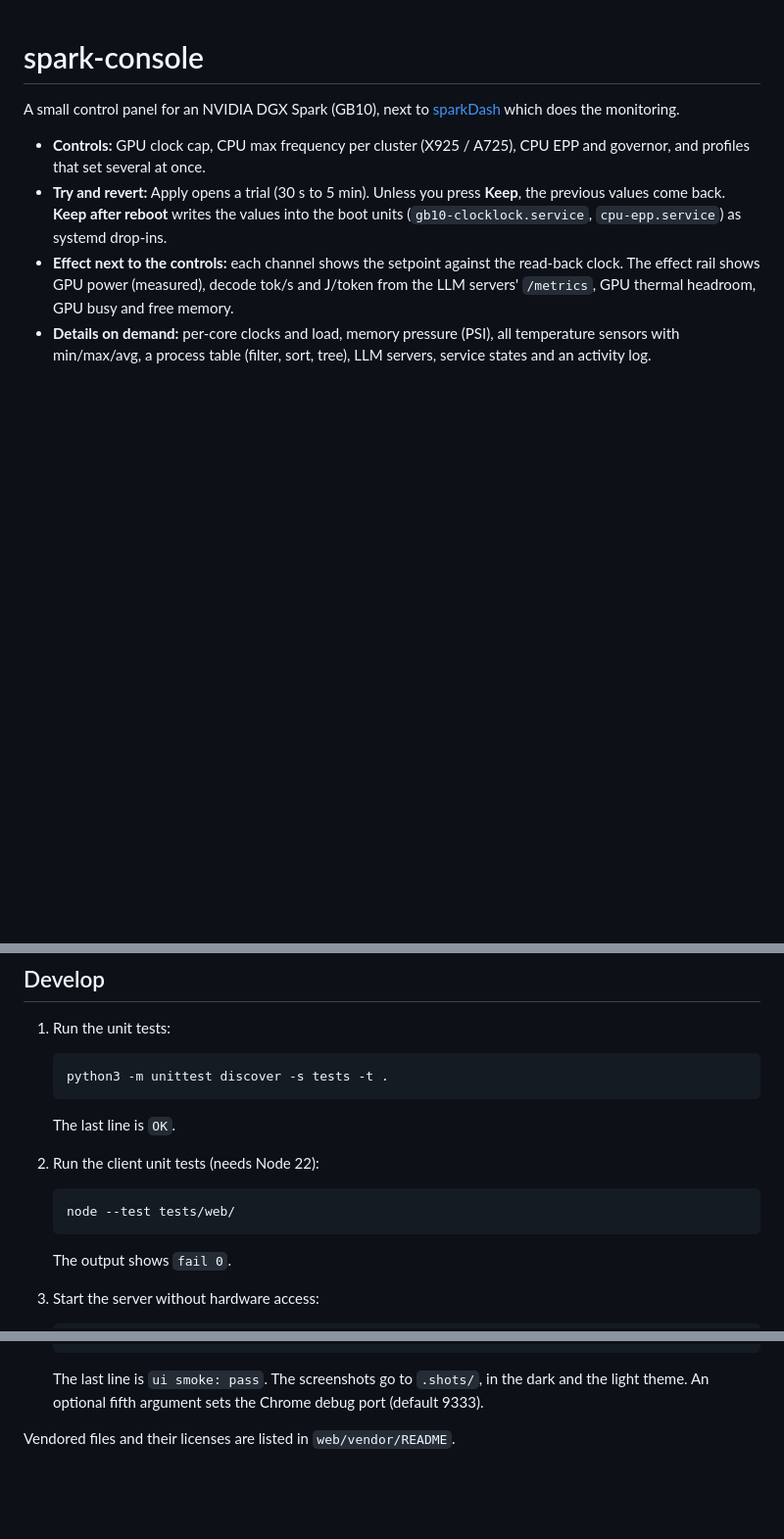
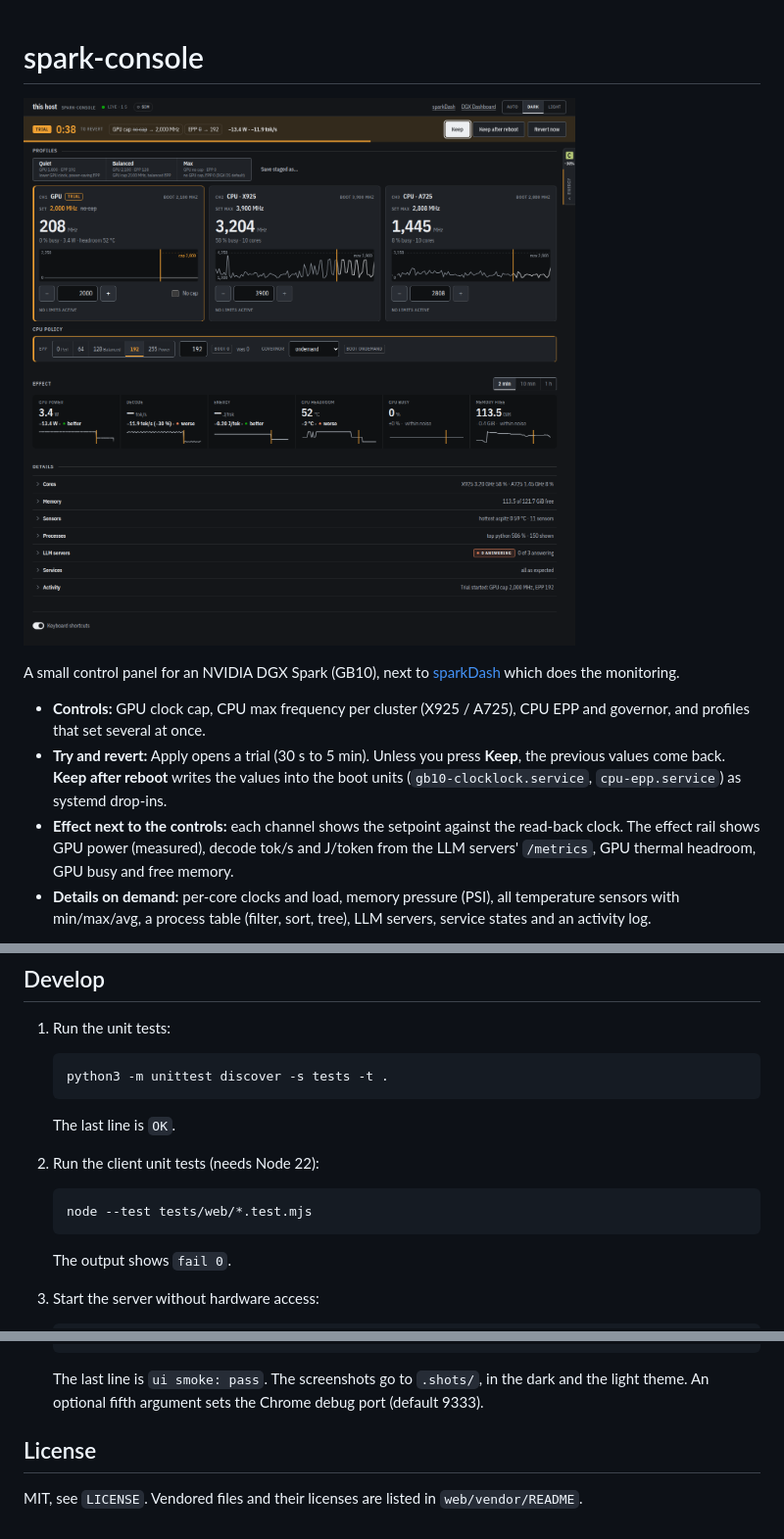
Before and after one commit to aycandv/spark-console, a Markdown page: README.md, 3 parts joined by grey strips. Shown at 98% size. GitHub-like rendering; pictures changed too: .github/screenshot.png (added); blank space fills up the shorter version.

````diff
--- a/README.md
+++ b/README.md
@@ -1,4 +1,6 @@
 # spark-console
+
+![spark-console during a trial: the GPU cap and EPP are changed, and each effect readout shows its change and a verdict](.github/screenshot.png)
 
 A small control panel for an NVIDIA DGX Spark (GB10), next to [sparkDash](https://github.com/MiaAI-Lab/sparkDash) which does the monitoring.
 
@@ -171,7 +197,7 @@ Do this after a reboot, or after **Re-apply Boot Values**.
 2. Run the client unit tests (needs Node 22):
 
    ```sh
-   node --test tests/web/
+   node --test tests/web/*.test.mjs
    ```
 
    The output shows `fail 0`.
@@ -192,4 +218,6 @@ Do this after a reboot, or after **Re-apply Boot Values**.
 
    The last line is `ui smoke: pass`. The screenshots go to `.shots/`, in the dark and the light theme. An optional fifth argument sets the Chrome debug port (default 9333).
 
-Vendored files and their licenses are listed in `web/vendor/README`.
+## License
+
+MIT, see `LICENSE`. Vendored files and their licenses are listed in `web/vendor/README`.
````
Also changed, not shown: other parts of README.md (+26 -2 lines), 13 other files.
